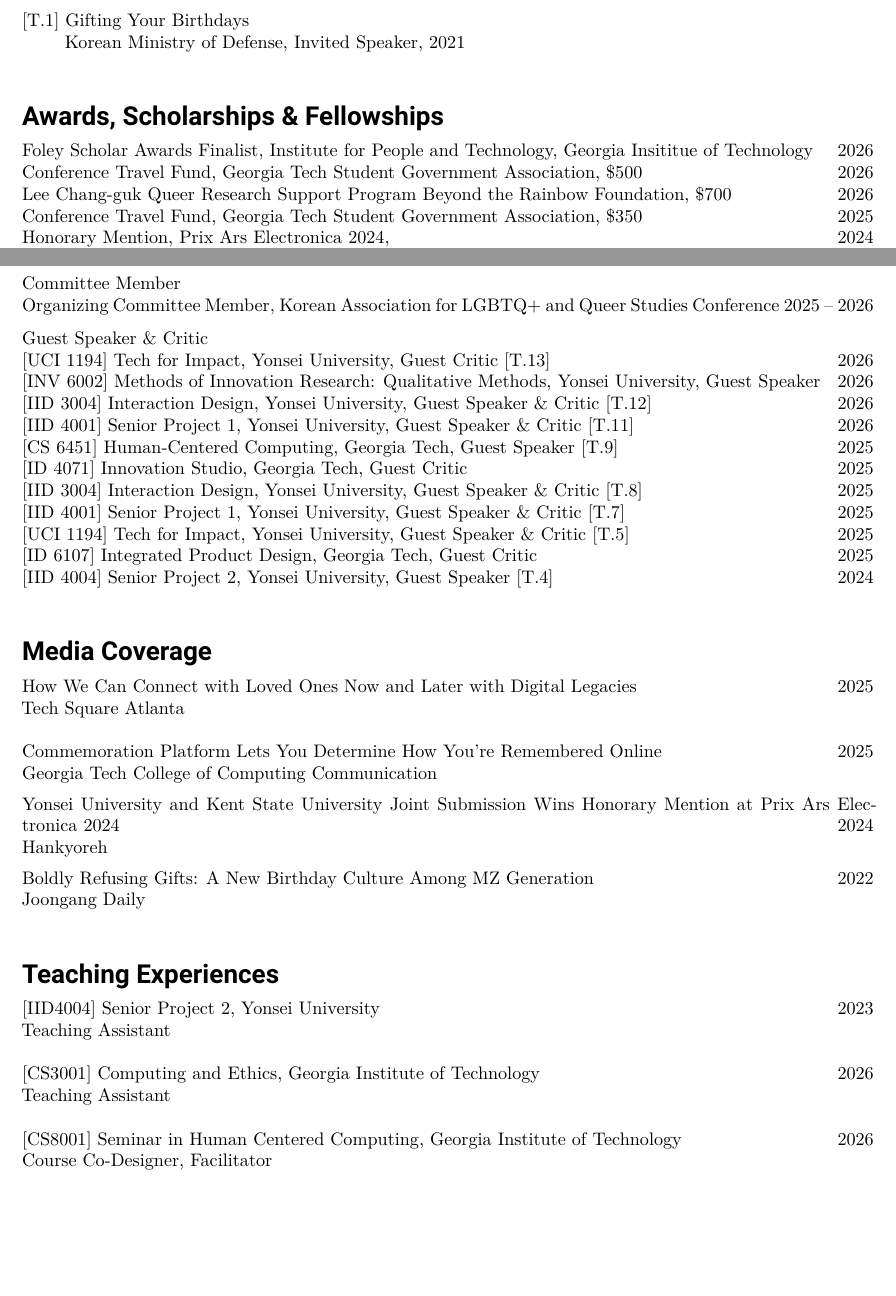
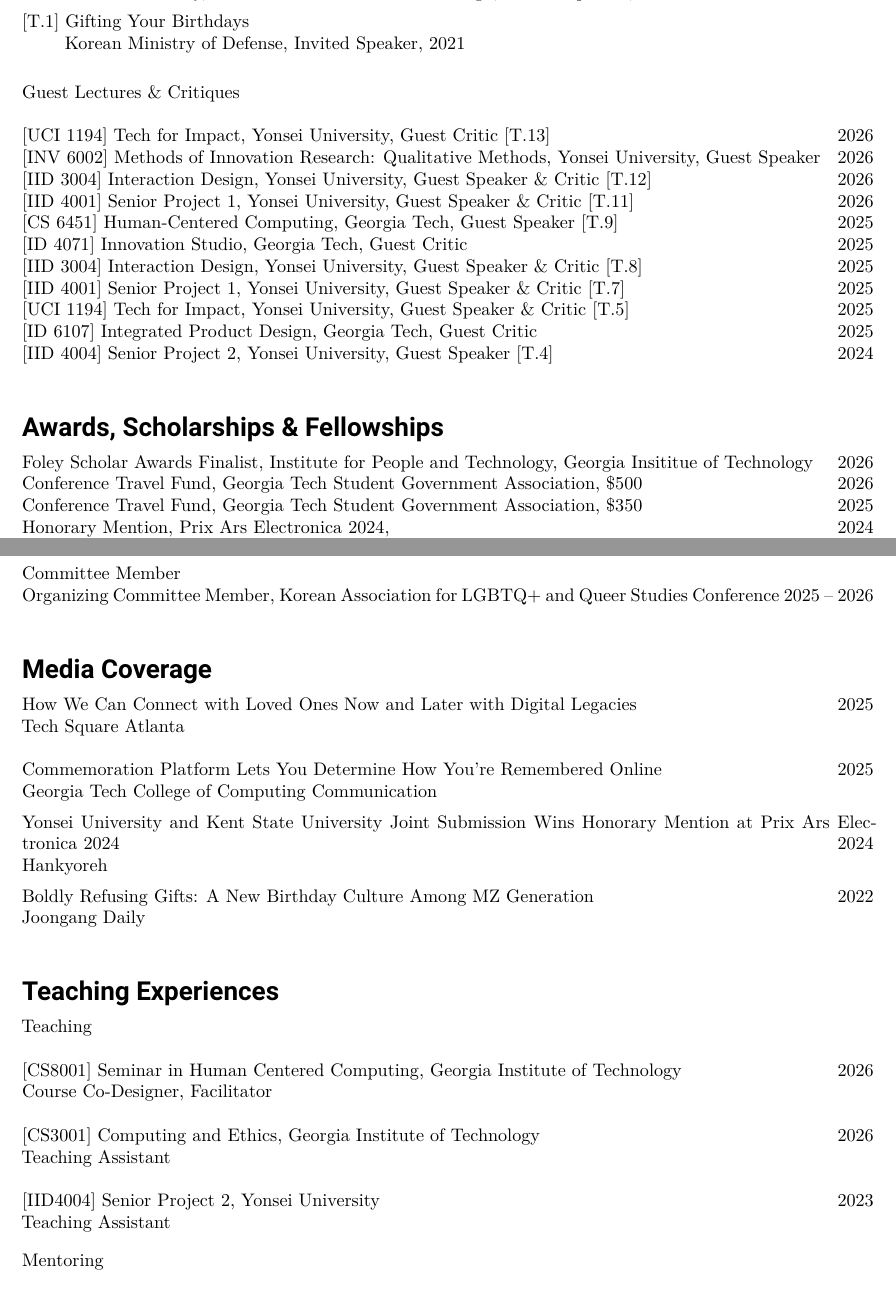
Before and after one commit to soonho-snowman/cv, a LaTeX CV (cv.tex, which reads Content/Academic Service.tex, Content/Awards.tex, Content/Invited Talks.tex): two parts of pages 3 and 4 of 5, joined at a grey line, cut so that both start at the same text, the shorter picture padded with empty space. Compiled offline with XeLaTeX.

Commit message:
Reorganize CV sections: funding, publications order, talks & guest lectures, teaching & mentoring

```diff
--- a/Content/Academic Service.tex
+++ b/Content/Academic Service.tex
@@ -11,20 +11,3 @@
 
 \noindent \textbf{Committee Member} \\
 \noindent Organizing Committee Member, Korean Association for LGBTQ+ and Queer Studies Conference \hfill{2025 -- 2026} \\
-
-\vspace{-0.2cm}
-
-%=================
-\noindent\textbf{Guest Speaker \& Critic}
-
-\noindent [UCI 1194] Tech for Impact, Yonsei University, \textit{Guest Critic} [T.13] \hfill{2026}\\
-\noindent [INV 6002] Methods of Innovation Research: Qualitative Methods, Yonsei University, \textit{Guest Speaker} \hfill{2026}\\
-\noindent [IID 3004] Interaction Design, Yonsei University, \textit{Guest Speaker \& Critic} [T.12] \hfill{2026}\\
-\noindent [IID 4001] Senior Project 1, Yonsei University, \textit{Guest Speaker \& Critic} [T.11] \hfill{2026}\\
-\noindent [CS 6451] Human-Centered Computing, Georgia Tech, \textit{Guest Speaker} [T.9] \hfill{2025}\\
-\noindent [ID 4071] Innovation Studio, Georgia Tech, \textit{Guest Critic} \hfill{2025}\\
-\noindent [IID 3004] Interaction Design, Yonsei University, \textit{Guest Speaker \& Critic} [T.8] \hfill{2025}\\
-\noindent [IID 4001] Senior Project 1, Yonsei University, \textit{Guest Speaker \& Critic} [T.7] \hfill{2025}\\
-\noindent [UCI 1194] Tech for Impact, Yonsei University, \textit{Guest Speaker \& Critic} [T.5] \hfill{2025}\\
-\noindent [ID 6107] Integrated Product Design, Georgia Tech, \textit{Guest Critic} \hfill{2025}\\
-\noindent [IID 4004] Senior Project 2, Yonsei University, \textit{Guest Speaker} [T.4] \hfill{2024}\\
--- a/Content/Awards.tex
+++ b/Content/Awards.tex
@@ -1,6 +1,5 @@
 \textbf{Foley Scholar Awards Finalist}, Institute for People and Technology, Georgia Insititue of Technology \hfill{2026} \\
 \textbf{Conference Travel Fund}, Georgia Tech Student Government Association, \textit{\$500} \hfill{2026}\\
-\textbf{Lee Chang-guk Queer Research Support Program} Beyond the Rainbow Foundation, \textit{\$700} \hfill{2026} \\
 \textbf{Conference Travel Fund}, Georgia Tech Student Government Association, \textit{\$350} \hfill{2025}\\
 \textbf{Honorary Mention}, Prix Ars Electronica 2024, \hfill{2024}\\
 \textbf{Scholarship for Tapia Conference}, Georgia Institute of Technology, \textit{\$2,000}\hfill{2024}\\
--- a/Content/Invited Talks.tex
+++ b/Content/Invited Talks.tex
@@ -97,3 +101,19 @@
 \hangindent=0.83cm\hangafter=1\noindent[T.1]
 \textbf{Gifting Your Birthdays}\\
 Korean Ministry of Defense, \textit{Invited Speaker, 2021}\\
+
+\vspace{0.1cm}
+
+\noindent \textit{Guest Lectures \& Critiques}\\
+
+\noindent [UCI 1194] Tech for Impact, Yonsei University, \textit{Guest Critic} [T.13] \hfill{2026}\\
+\noindent [INV 6002] Methods of Innovation Research: Qualitative Methods, Yonsei University, \textit{Guest Speaker} \hfill{2026}\\
+\noindent [IID 3004] Interaction Design, Yonsei University, \textit{Guest Speaker \& Critic} [T.12] \hfill{2026}\\
+\noindent [IID 4001] Senior Project 1, Yonsei University, \textit{Guest Speaker \& Critic} [T.11] \hfill{2026}\\
+\noindent [CS 6451] Human-Centered Computing, Georgia Tech, \textit{Guest Speaker} [T.9] \hfill{2025}\\
+\noindent [ID 4071] Innovation Studio, Georgia Tech, \textit{Guest Critic} \hfill{2025}\\
+\noindent [IID 3004] Interaction Design, Yonsei University, \textit{Guest Speaker \& Critic} [T.8] \hfill{2025}\\
+\noindent [IID 4001] Senior Project 1, Yonsei University, \textit{Guest Speaker \& Critic} [T.7] \hfill{2025}\\
+\noindent [UCI 1194] Tech for Impact, Yonsei University, \textit{Guest Speaker \& Critic} [T.5] \hfill{2025}\\
+\noindent [ID 6107] Integrated Product Design, Georgia Tech, \textit{Guest Critic} \hfill{2025}\\
+\noindent [IID 4004] Senior Project 2, Yonsei University, \textit{Guest Speaker} [T.4] \hfill{2024}\\
--- a/Content/Teaching Experiences.tex
+++ b/Content/Teaching Experiences.tex
@@ -1,17 +1,18 @@
+\noindent \textit{Teaching}\\
+
+\noindent\textbf{[CS8001] Seminar in Human Centered Computing, Georgia Institute of Technology} \hfill{2026}\\
+\textit{Course Co-Designer, Facilitator} \\
+
+\noindent\textbf{[CS3001] Computing and Ethics, Georgia Institute of Technology} \hfill{2026}\\
+\textit{Teaching Assistant} \\
+
 \noindent\textbf{[IID4004] Senior Project 2, Yonsei
 University} \hfill{2023}\\
 \textit{Teaching Assistant} \\
 
-\noindent\textbf{[CS3001] Computing and Ethics, Georgia Institute of Technology} \hfill{2026}\\
-\textit{Teaching Assistant} \\
+\vspace{-0.1cm}
 
-\noindent\textbf{[CS8001] Seminar in Human Centered Computing, Georgia Institute of Technology} \hfill{2026}\\
-\textit{Course Co-Designer, Facilitator} \\
-
-\pagebreak
-
-
-\roottitle{\Large Mentorship}
+\noindent \textit{Mentoring}\\
 
 \noindent \textbf{Wonhee Choi}, Master in Innovation, Yonsei University \hfill{Summer 2026 -} \\
 \noindent \textbf{Yuting Peng}, Pre-Doctoral Researcher, Georgia Institute of Technology, \hfill{Fall 2025 - Summer 2026}
```
Also changed, not shown: Content/Funding.tex (added, +1 -0 lines), Content/Publications.tex (+26 -26 lines), Content/Invited Talks.tex (4 more changed lines).
